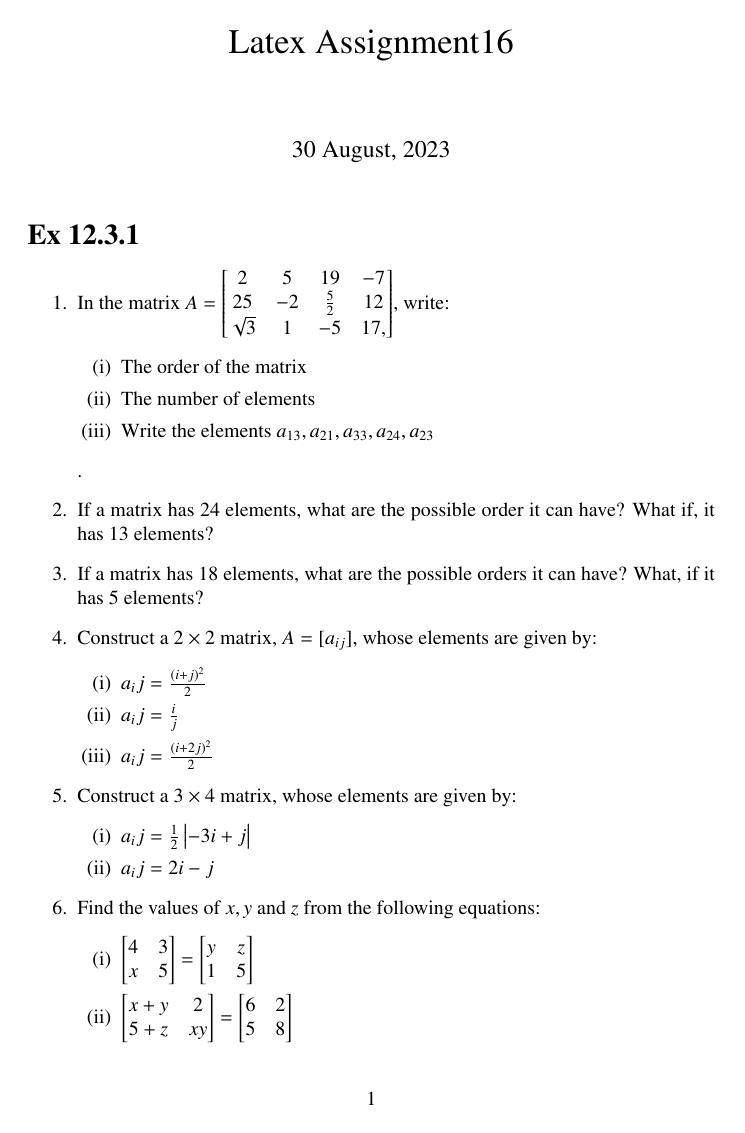
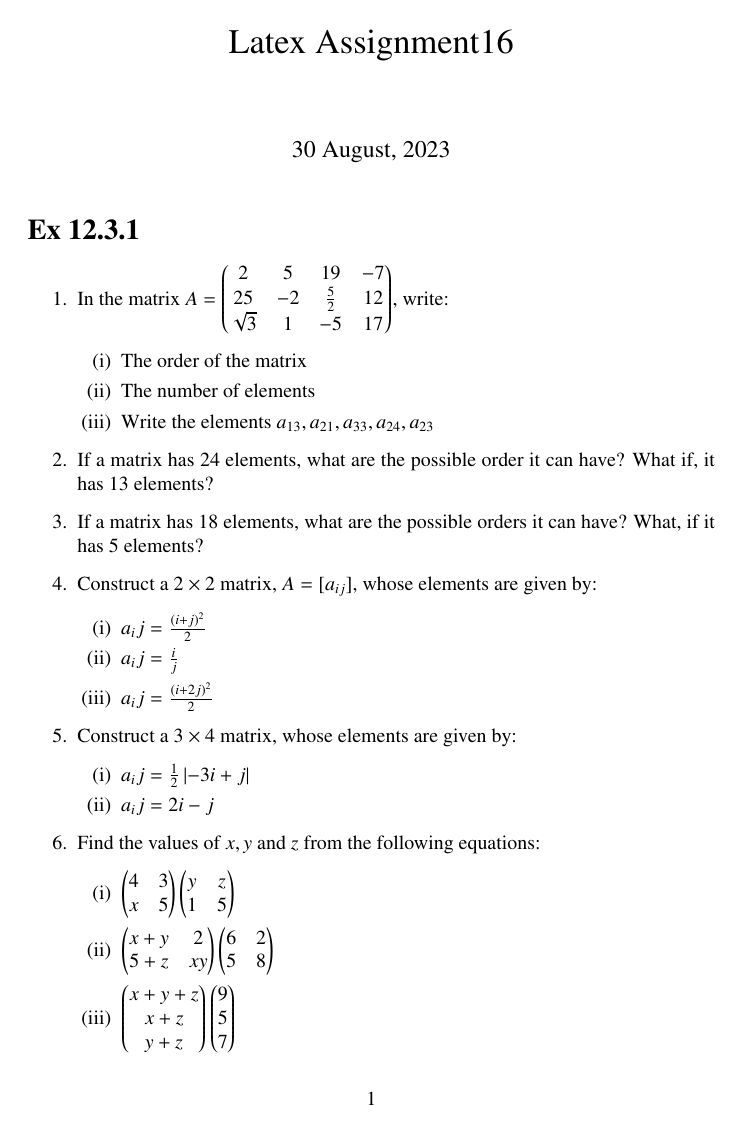
Before and after one commit to dvsnikhil/Assignments, a LaTeX problem sheet (Assignment 16/assignment16.tex): page 1 of 2. The pictures show the PDF file Assignment 16/assignment16.pdf that the author committed with the source.

Commit message:
Add files via upload

```diff
--- a/Assignment 16/assignment16.tex
+++ b/Assignment 16/assignment16.tex
@@ -94,15 +94,15 @@
 \maketitle
 \section*{Ex 12.3.1}
 \begin{enumerate}
-\item In the matrix $A=\begin{bmatrix}
-2 & 5 & 19 & -7\\
+\item In the matrix $A=\myvec
+{2 & 5 & 19 & -7\\
 25 & -2 & \frac{5}{2} & 12\\
-\sqrt 3 & 1 & -5 & 17, \end{bmatrix}$, write:
+\sqrt 3 & 1 & -5 & 17}$, write:
 \begin{enumerate}[label=(\roman*)]
 \item The order of the matrix
 \item The number of elements
 \item Write the elements $a_{13}, a_{21}, a_{33}, a_{24}, a_{23}$
-\end{enumerate}.
+\end{enumerate}
 \item If a matrix has $24$ elements, what are the possible order it can have? What if, it has $13$ elements?
 \item If a matrix has $18$ elements, what are the possible orders it can have? What, if it has $5$ elements?
 \item Construct a $2\times 2$ matrix, $A=[a_{ij}]$, whose elements are given by:
@@ -113,28 +113,26 @@
 \end{enumerate}
 \item Construct a $3\times 4$ matrix, whose elements are given by:
 \begin{enumerate}[label=(\roman*)]
-\item $a_ij=\frac{1}{2}\mydet{-3i+j}$
+\item $a_ij=\frac{1}{2}\abs{-3i+j}$
 \item $a_ij=2i-j$
 \end{enumerate}
 \item Find the values of $x, y$ and $z$ from the following equations:
 \begin{enumerate}[label=(\roman*)]
-\item $\begin{bmatrix}
-4 & 3 \\ x & 5 \end{bmatrix} = \begin{bmatrix}
-y & z \\ 1 & 5 \end{bmatrix}$
-\item $\begin{bmatrix}
-x+y & 2 \\ 5+z & xy \end{bmatrix}= \begin{bmatrix}
- 6  & 2 \\  5  & 8  \end{bmatrix}$
-\item $\begin{bmatrix}
-x+y+z \\ x+z \\ y+z \end{bmatrix}= \begin{bmatrix}
-9 \\ 5 \\  7 \end{bmatrix}$
+\item $\myvec
+{4 & 3 \\ x & 5}
+\myvec{y & z \\ 1 & 5}$
+\item $\myvec
+{x+y & 2 \\ 5+z & xy}
+\myvec{ 6 &  2 \\  5  & 8}$
+\item $\myvec
+{x+y+z \\ x+z \\ y+z }
+\myvec{9 \\ 5 \\  7}$
 \end{enumerate}
 \item Find the value of $a, b, c$ and $d$ from the equation:
-\begin{align}
-\begin{bmatrix}
-a-b & 2a-c \\ 2a-b &  3c+d \end{bmatrix}=\begin{bmatrix}
--1 & 5 \\ 0 & 13 \end{bmatrix}
-\end{align}
-\item $A= [a_{ij}]_{m\times n\setminus}$ is a square matrix, if:
+\begin{align} \myvec
+{a-b & 2a-c \\ 2a-b &  3c+d } =
+\myvec{-1 & 5 \\ 0 & 13} \end{align}
+\item $A=\myvec  [a_{ij}]_{m\times n\setminus}$ is a square matrix, if:
 \begin{enumerate}
 \item $m \le n$
 \item $m \ge n$
@@ -142,13 +140,11 @@ a-b & 2a-c \\ 2a-b &  3c+d \end{bmatrix}=\begin{bmatrix}
 \item None of these
 \end{enumerate}
 \item Which of the given values of $x$ and $y$ make the following pair of matrices equal:
-\begin{align}
-\begin{bmatrix}
-3x+7 & 5 \\ y+1 & 2-3x \end{bmatrix}, \begin{bmatrix}
-0 & y-2 \\ 8 & 4 \end{bmatrix}
-\end{align}
+\begin{align} \myvec
+{3x+7 & 5 \\ y+1 & 2-3x},
+\myvec{0 & y-2 \\ 8 & 4}\end{align}
 \begin{enumerate}
-\item $x=\frac{-1}{3}, y=7$
+\item $x=\frac{1}{3}, y=7$
 \item Not possible to find
 \item $y=7, x=\frac{2}{3}$
 \item $x=\frac{1}{3}, y=\frac{2}{3}$
```
Also changed, not shown: Assignment 16/assignment16.pdf, 1 other file.
